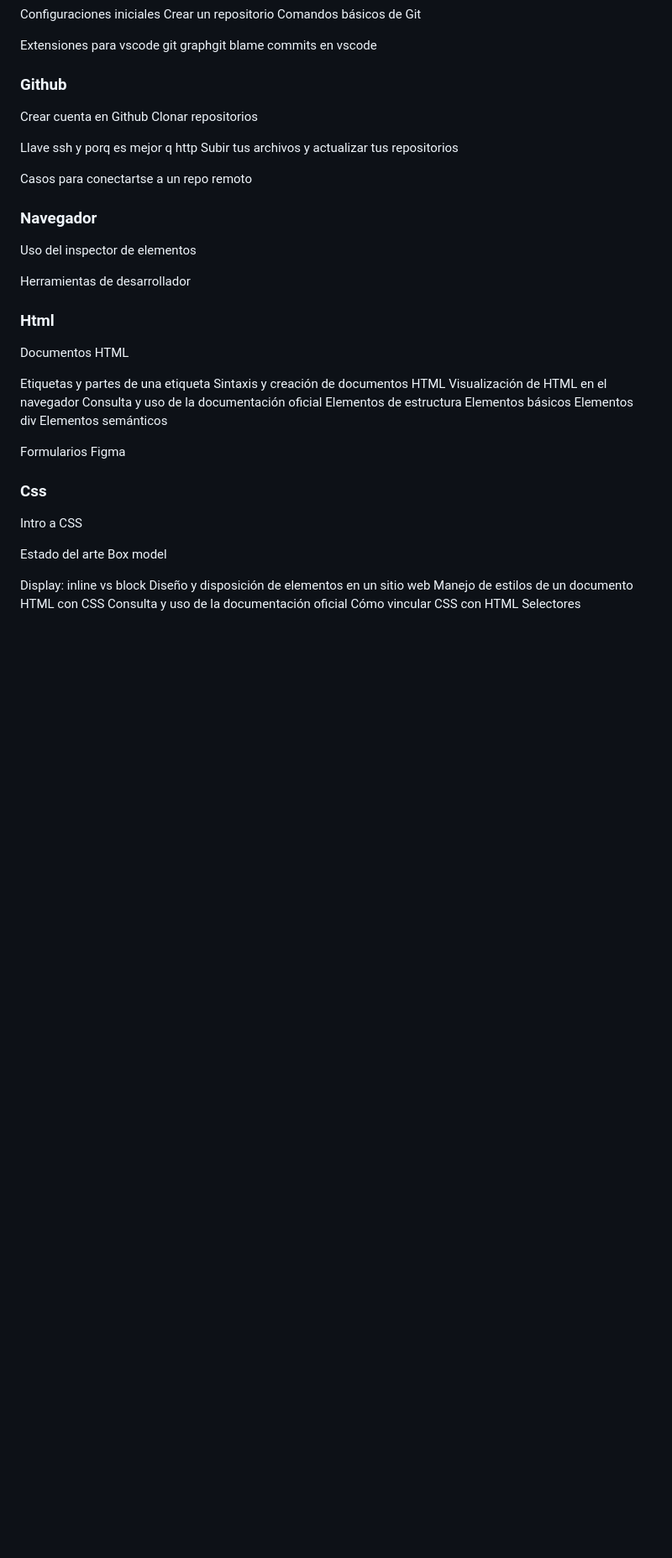
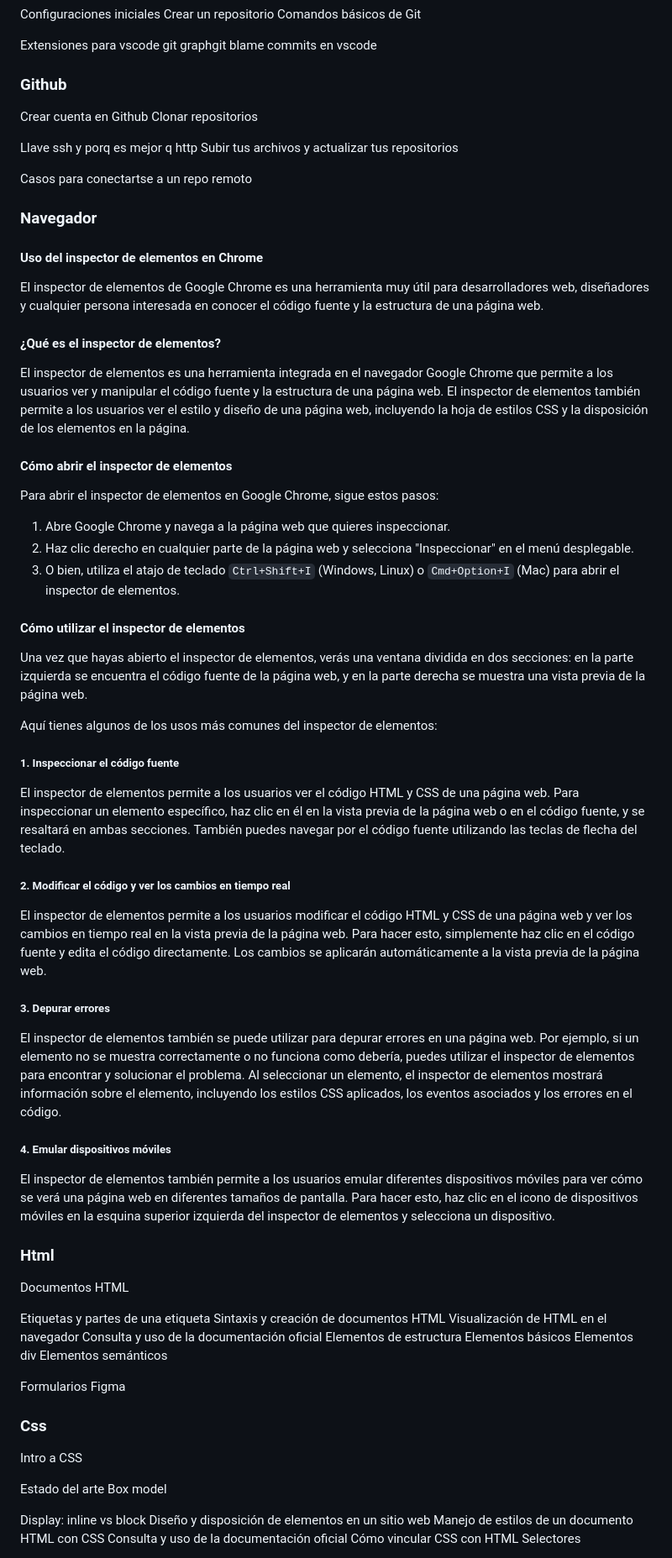
Before and after one commit to montoyaguzman/intro-web-gen24c, a Markdown page: readme.md, the part around the change. Shown: that part at 84% size. Rendered like a GitHub page; blank space fills up the shorter version.

Commit message:
Doc: Añado informacion de Navegador
Uso del inspector de codigo en Chrome

```diff
--- a/readme.md
+++ b/readme.md
@@ -475,9 +475,45 @@ Casos para conectartse a un repo remoto
 
 ### Navegador
 
-Uso del inspector de elementos
+#### Uso del inspector de elementos en Chrome
 
-Herramientas de desarrollador
+El inspector de elementos de Google Chrome es una herramienta muy útil para desarrolladores web, diseñadores y cualquier persona interesada en conocer el código fuente y la estructura de una página web.
+
+#### ¿Qué es el inspector de elementos?
+
+El inspector de elementos es una herramienta integrada en el navegador Google Chrome que permite a los usuarios ver y manipular el código fuente y la estructura de una página web. El inspector de elementos también permite a los usuarios ver el estilo y diseño de una página web, incluyendo la hoja de estilos CSS y la disposición de los elementos en la página.
+
+#### Cómo abrir el inspector de elementos
+
+Para abrir el inspector de elementos en Google Chrome, sigue estos pasos:
+
+1. Abre Google Chrome y navega a la página web que quieres inspeccionar.
+2. Haz clic derecho en cualquier parte de la página web y selecciona "Inspeccionar" en el menú desplegable.
+3. O bien, utiliza el atajo de teclado `Ctrl+Shift+I` (Windows, Linux) o `Cmd+Option+I` (Mac) para abrir el inspector de elementos.
+
+#### Cómo utilizar el inspector de elementos
+
+Una vez que hayas abierto el inspector de elementos, verás una ventana dividida en dos secciones: en la parte izquierda se encuentra el código fuente de la página web, y en la parte derecha se muestra una vista previa de la página web.
+
+Aquí tienes algunos de los usos más comunes del inspector de elementos:
+
+##### 1. Inspeccionar el código fuente
+
+El inspector de elementos permite a los usuarios ver el código HTML y CSS de una página web. Para inspeccionar un elemento específico, haz clic en él en la vista previa de la página web o en el código fuente, y se resaltará en ambas secciones. También puedes navegar por el código fuente utilizando las teclas de flecha del teclado.
+
+##### 2. Modificar el código y ver los cambios en tiempo real
+
+El inspector de elementos permite a los usuarios modificar el código HTML y CSS de una página web y ver los cambios en tiempo real en la vista previa de la página web. Para hacer esto, simplemente haz clic en el código fuente y edita el código directamente. Los cambios se aplicarán automáticamente a la vista previa de la página web.
+
+##### 3. Depurar errores
+
+El inspector de elementos también se puede utilizar para depurar errores en una página web. Por ejemplo, si un elemento no se muestra correctamente o no funciona como debería, puedes utilizar el inspector de elementos para encontrar y solucionar el problema. Al seleccionar un elemento, el inspector de elementos mostrará información sobre el elemento, incluyendo los estilos CSS aplicados, los eventos asociados y los errores en el código.
+
+##### 4. Emular dispositivos móviles
+
+El inspector de elementos también permite a los usuarios emular diferentes dispositivos móviles para ver cómo se verá una página web en diferentes tamaños de pantalla. Para hacer esto, haz clic en el icono de dispositivos móviles en la esquina superior izquierda del inspector de elementos y selecciona un dispositivo.
+
+
 
 ### Html
 
```
